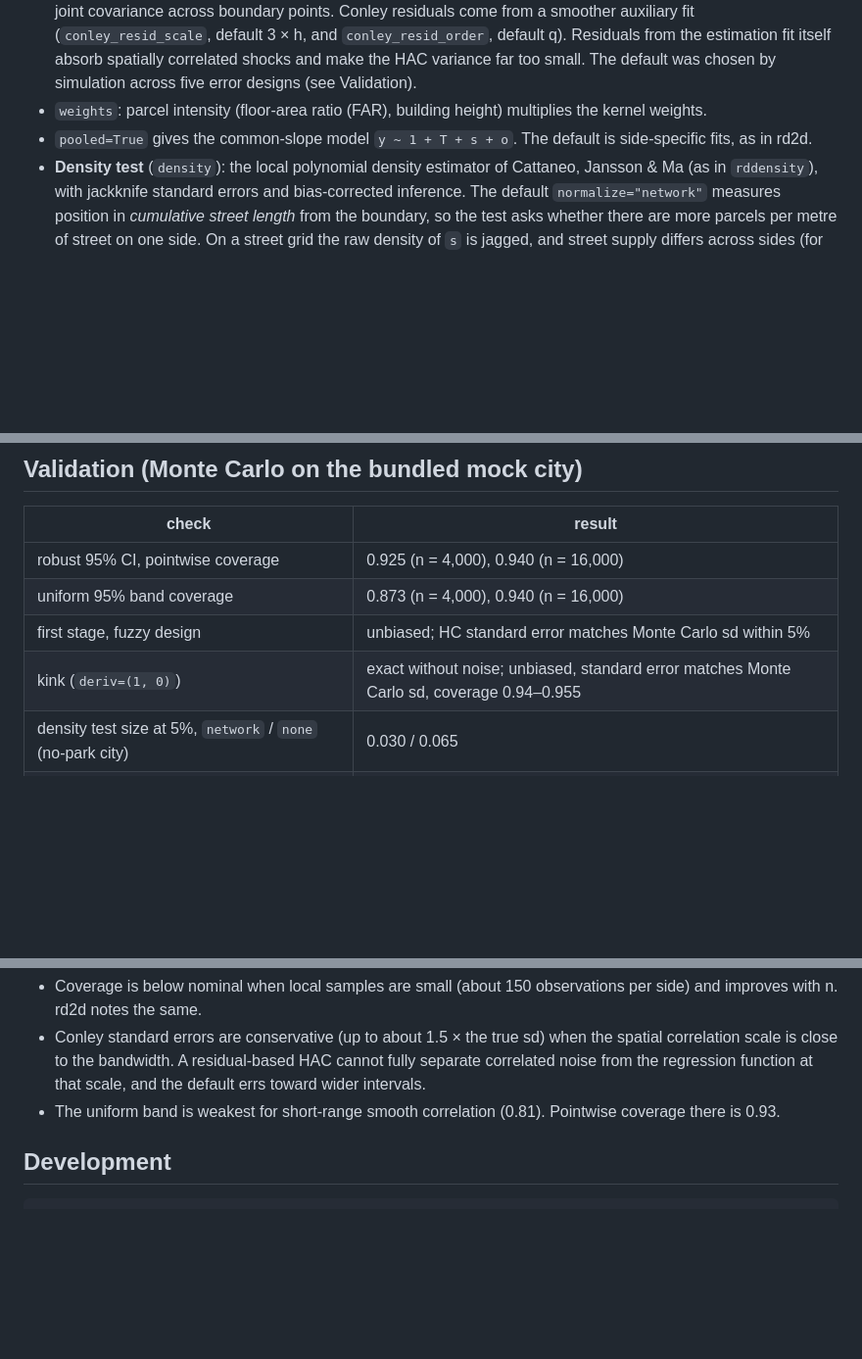
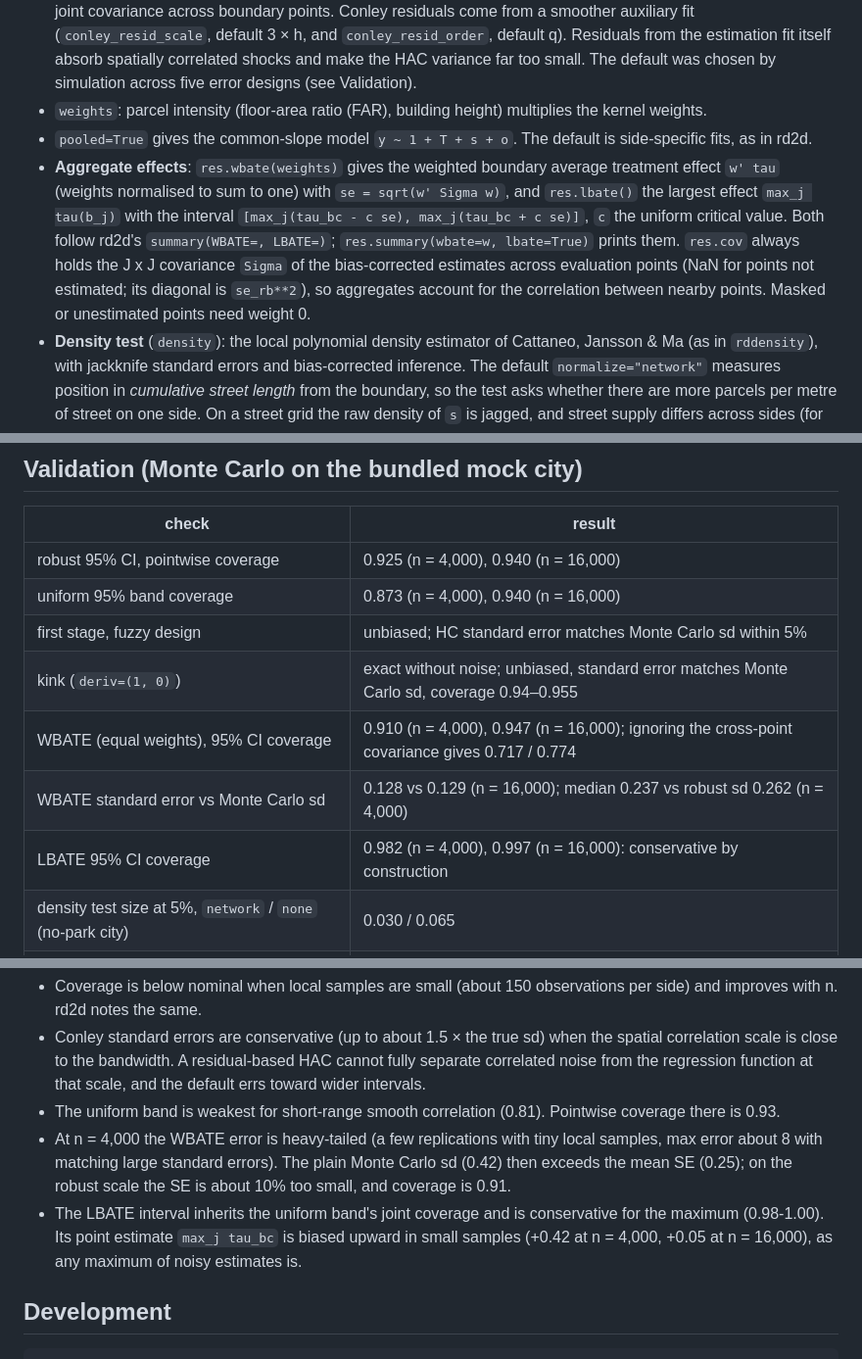
Before and after one commit to zwinship/rd2dnet, a Markdown page: README.md, 3 parts joined by grey strips. Shown at 98% size. GitHub-like rendering; blank space fills up the shorter version.

```diff
--- a/README.md
+++ b/README.md
@@ -123,6 +123,15 @@ offline. You can also pass your own graph:
   kernel weights.
 - `pooled=True` gives the common-slope model `y ~ 1 + T + s + o`. The default is
   side-specific fits, as in rd2d.
+- **Aggregate effects**: `res.wbate(weights)` gives the weighted boundary average
+  treatment effect `w' tau` (weights normalised to sum to one) with
+  `se = sqrt(w' Sigma w)`, and `res.lbate()` the largest effect `max_j tau(b_j)` with
+  the interval `[max_j(tau_bc - c se), max_j(tau_bc + c se)]`, `c` the uniform critical
+  value. Both follow rd2d's `summary(WBATE=, LBATE=)`; `res.summary(wbate=w, lbate=True)`
+  prints them. `res.cov` always holds the J x J covariance `Sigma` of the bias-corrected
+  estimates across evaluation points (NaN for points not estimated; its diagonal is
+  `se_rb**2`), so aggregates account for the correlation between nearby points.
+  Masked or unestimated points need weight 0.
 - **Density test** (`density`): the local polynomial density estimator of
   Cattaneo, Jansson & Ma (as in `rddensity`), with jackknife standard errors and
   bias-corrected inference. The default `normalize="network"` measures position in
@@ -140,6 +149,9 @@ offline. You can also pass your own graph:
 | uniform 95% band coverage | 0.873 (n = 4,000), 0.940 (n = 16,000) |
 | first stage, fuzzy design | unbiased; HC standard error matches Monte Carlo sd within 5% |
 | kink (`deriv=(1, 0)`) | exact without noise; unbiased, standard error matches Monte Carlo sd, coverage 0.94–0.955 |
+| WBATE (equal weights), 95% CI coverage | 0.910 (n = 4,000), 0.947 (n = 16,000); ignoring the cross-point covariance gives 0.717 / 0.774 |
+| WBATE standard error vs Monte Carlo sd | 0.128 vs 0.129 (n = 16,000); median 0.237 vs robust sd 0.262 (n = 4,000) |
+| LBATE 95% CI coverage | 0.982 (n = 4,000), 0.997 (n = 16,000): conservative by construction |
 | density test size at 5%, `network` / `none` (no-park city) | 0.030 / 0.065 |
 | density test size at 5%, `network` / `none` (park city, masked) | 0.025 / 0.085 |
 
@@ -163,6 +175,14 @@ each cell is pointwise / uniform-band coverage):
   the default errs toward wider intervals.
 - The uniform band is weakest for short-range smooth correlation (0.81). Pointwise
   coverage there is 0.93.
+- At n = 4,000 the WBATE error is heavy-tailed (a few replications with tiny local
+  samples, max error about 8 with matching large standard errors). The plain Monte Carlo
+  sd (0.42) then exceeds the mean SE (0.25); on the robust scale the SE is about 10%
+  too small, and coverage is 0.91.
+- The LBATE interval inherits the uniform band's joint coverage and is conservative
+  for the maximum (0.98-1.00). Its point estimate `max_j tau_bc` is biased upward in
+  small samples (+0.42 at n = 4,000, +0.05 at n = 16,000), as any maximum of noisy
+  estimates is.
 
 ## Development
 
```
Also changed, not shown: ROADMAP.md (+10 -20 lines).
